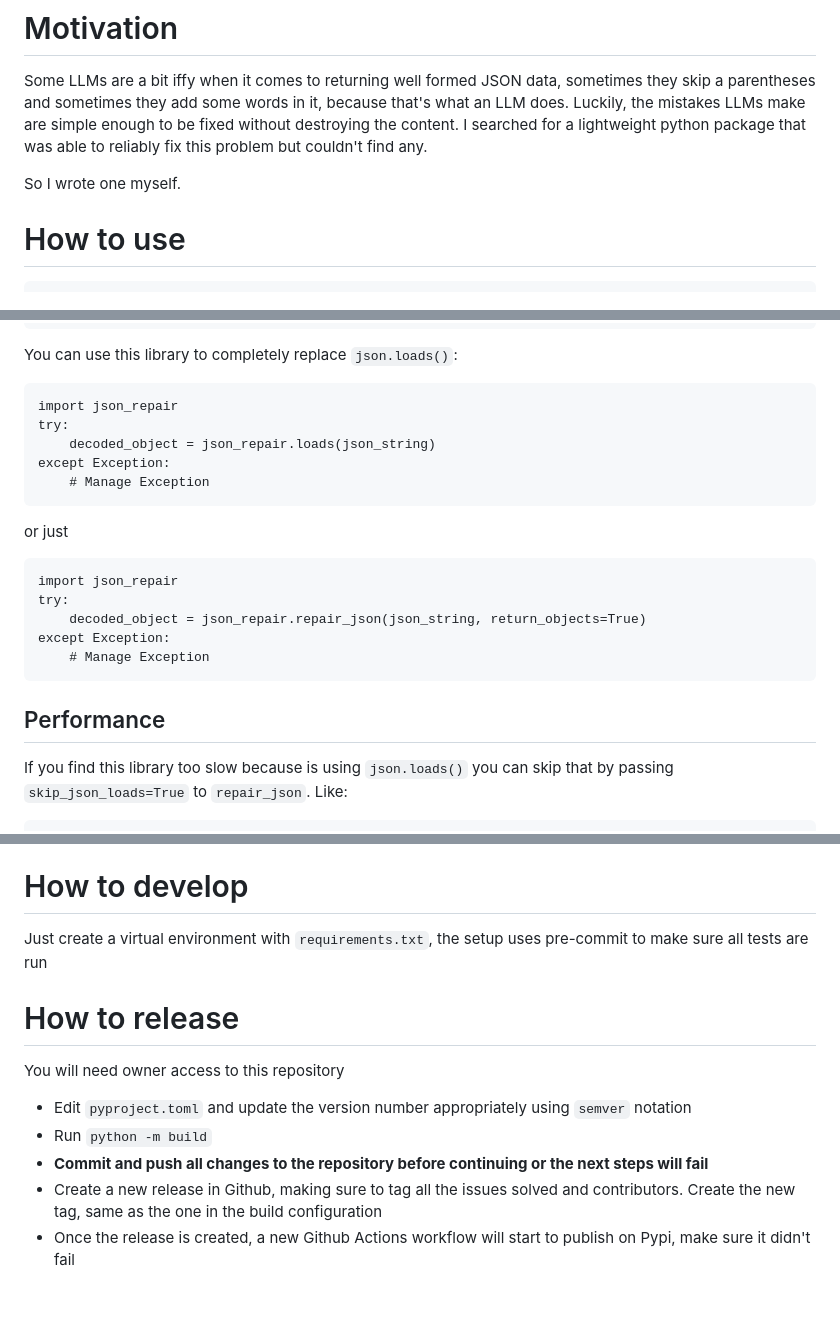
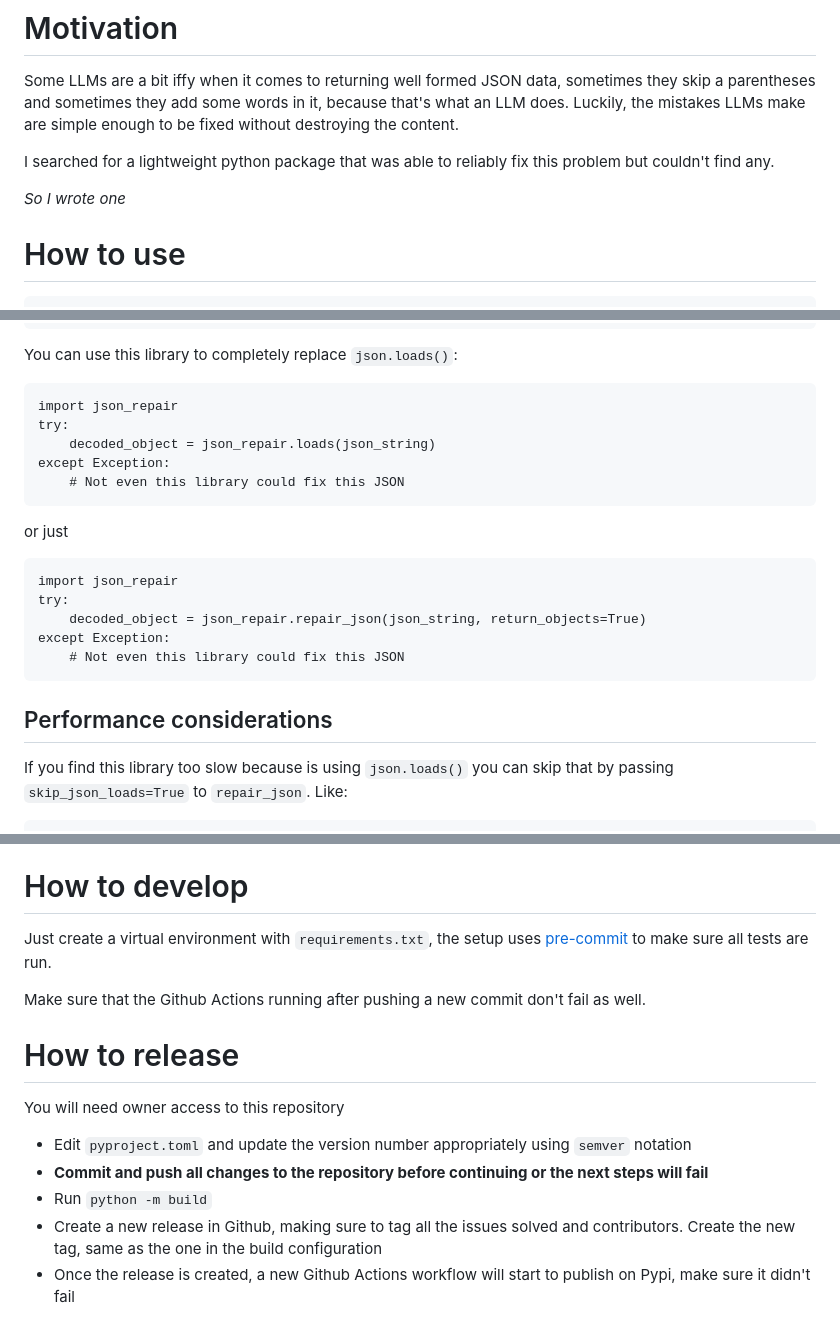
Before and after one commit to mangiucugna/json_repair, a Markdown page: README.md, 3 parts joined by grey strips. Drawn GitHub-style; blank space fills up the shorter version.

```diff
--- a/README.md
+++ b/README.md
@@ -5,9 +5,10 @@ Inspired by https://github.com/josdejong/jsonrepair
 # Motivation
 Some LLMs are a bit iffy when it comes to returning well formed JSON data, sometimes they skip a parentheses and sometimes they add some words in it, because that's what an LLM does.
 Luckily, the mistakes LLMs make are simple enough to be fixed without destroying the content.
+
 I searched for a lightweight python package that was able to reliably fix this problem but couldn't find any.
 
-So I wrote one myself.
+*So I wrote one*
 
 # How to use
     from json_repair import repair_json
@@ -22,7 +23,7 @@ You can use this library to completely replace `json.loads()`:
     try:
         decoded_object = json_repair.loads(json_string)
     except Exception:
-        # Manage Exception
+        # Not even this library could fix this JSON
 
 or just
 
@@ -30,9 +31,9 @@ or just
     try:
         decoded_object = json_repair.repair_json(json_string, return_objects=True)
     except Exception:
-        # Manage Exception
+        # Not even this library could fix this JSON
 
-## Performance
+## Performance considerations
 If you find this library too slow because is using `json.loads()` you can skip that by passing `skip_json_loads=True` to `repair_json`. Like:
 
     from json_repair import repair_json
@@ -71,13 +72,15 @@ If something is wrong (a missing parantheses or quotes for example) it will use
 I am sure some corner cases will be missing, if you have examples please open an issue or even better push a PR
 
 # How to develop
-Just create a virtual environment with `requirements.txt`, the setup uses pre-commit to make sure all tests are run
+Just create a virtual environment with `requirements.txt`, the setup uses [pre-commit](https://pre-commit.com/) to make sure all tests are run.
+
+Make sure that the Github Actions running after pushing a new commit don't fail as well.
 
 # How to release
 You will need owner access to this repository
 - Edit `pyproject.toml` and update the version number appropriately using `semver` notation
+- **Commit and push all changes to the repository before continuing or the next steps will fail**
 - Run `python -m build`
-- **Commit and push all changes to the repository before continuing or the next steps will fail**
 - Create a new release in Github, making sure to tag all the issues solved and contributors. Create the new tag, same as the one in the build configuration
 - Once the release is created, a new Github Actions workflow will start to publish on Pypi, make sure it didn't fail
 
```
